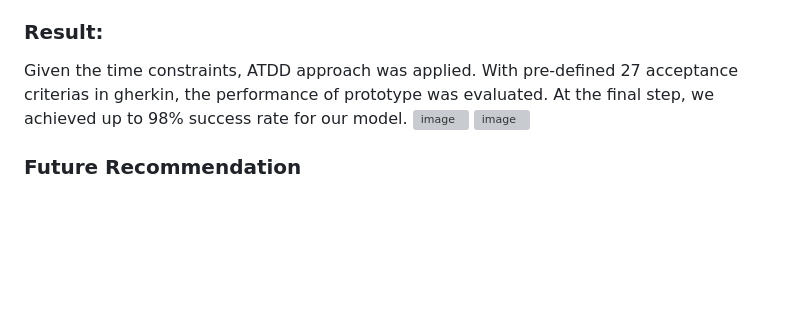
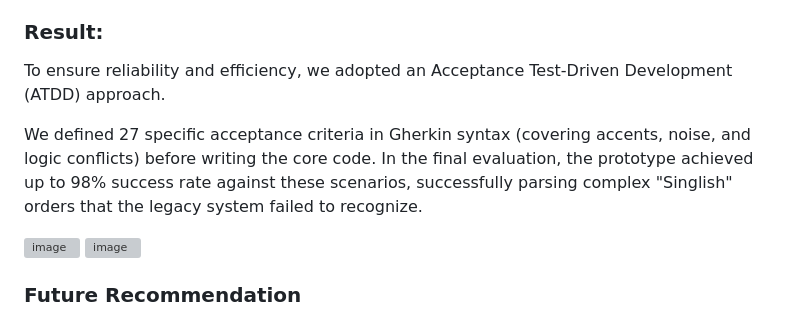
Before and after one commit to Nomtt/knote-voice-backend, a Markdown page: README.md, the part around the change. Drawn GitHub-style; blank space fills up the shorter version; grey boxes are pictures that could not be loaded.

Commit message:
Revise results section for clarity and detail
We defined 27 specific acceptance criteria in Gherkin syntax (covering accents, noise, and logic conflicts) before writing the core code. In the final evaluation, the prototype achieved up to 98% success rate against these scenarios, successfully parsing complex 'Singlish' orders that the legacy system failed to recognize.

```diff
--- a/README.md
+++ b/README.md
@@ -23,7 +23,10 @@ The existing Knote app relies on **client-side processing** (the phone's built-i
 - Frontend: HTML5, TailwindCSS, Vanilla JS
 
 ### Result:
-Given the time constraints, ATDD approach was applied. With pre-defined 27 acceptance criterias in gherkin, the performance of prototype was evaluated. At the final step, we achieved up to 98% success rate for our model.
+To ensure reliability and efficiency, we adopted an Acceptance Test-Driven Development (ATDD) approach.
+
+We defined 27 specific acceptance criteria in Gherkin syntax (covering accents, noise, and logic conflicts) before writing the core code. In the final evaluation, the prototype achieved up to 98% success rate against these scenarios, successfully parsing complex "Singlish" orders that the legacy system failed to recognize.
+
 <img width="1095" height="684" alt="image" src="https://github.com/user-attachments/assets/ba4553da-c88e-4255-a168-98bbc7aed67d" />
 <img width="1001" height="706" alt="image" src="https://github.com/user-attachments/assets/9395e019-9cf2-40fe-b9d4-b403a5e764df" />
 
```
